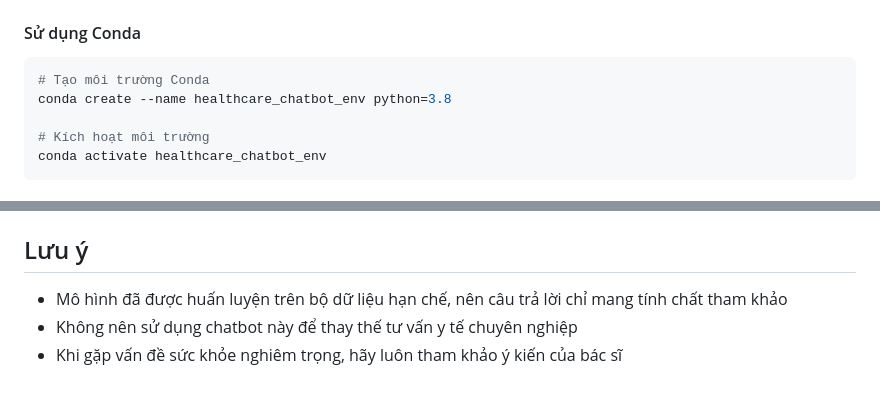
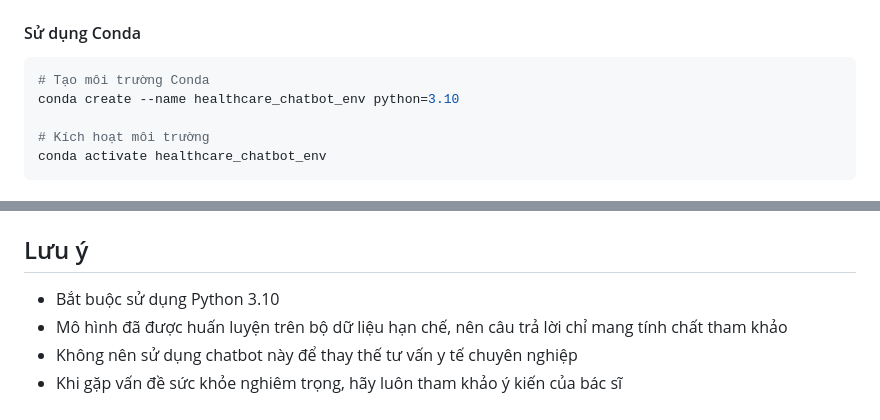
Before and after one commit to qhoa256/Chatbot-Healthcare, a Markdown page: README.md, 2 parts joined by grey strips. Rendered like a GitHub page.

Commit message:
Python = 3.10

````diff
--- a/README.md
+++ b/README.md
@@ -76,7 +76,7 @@ source healthcare_chatbot_env/bin/activate
 #### Sử dụng Conda
 ```bash
 # Tạo môi trường Conda
-conda create --name healthcare_chatbot_env python=3.8
+conda create --name healthcare_chatbot_env python=3.10
 
 # Kích hoạt môi trường
 conda activate healthcare_chatbot_env
@@ -116,6 +116,7 @@ conda deactivate
 - `Training_model.ipynb`: Notebook huấn luyện mô hình LSTM
 
 ## Lưu ý
+- Bắt buộc sử dụng Python 3.10
 - Mô hình đã được huấn luyện trên bộ dữ liệu hạn chế, nên câu trả lời chỉ mang tính chất tham khảo
 - Không nên sử dụng chatbot này để thay thế tư vấn y tế chuyên nghiệp
 - Khi gặp vấn đề sức khỏe nghiêm trọng, hãy luôn tham khảo ý kiến của bác sĩ
````
